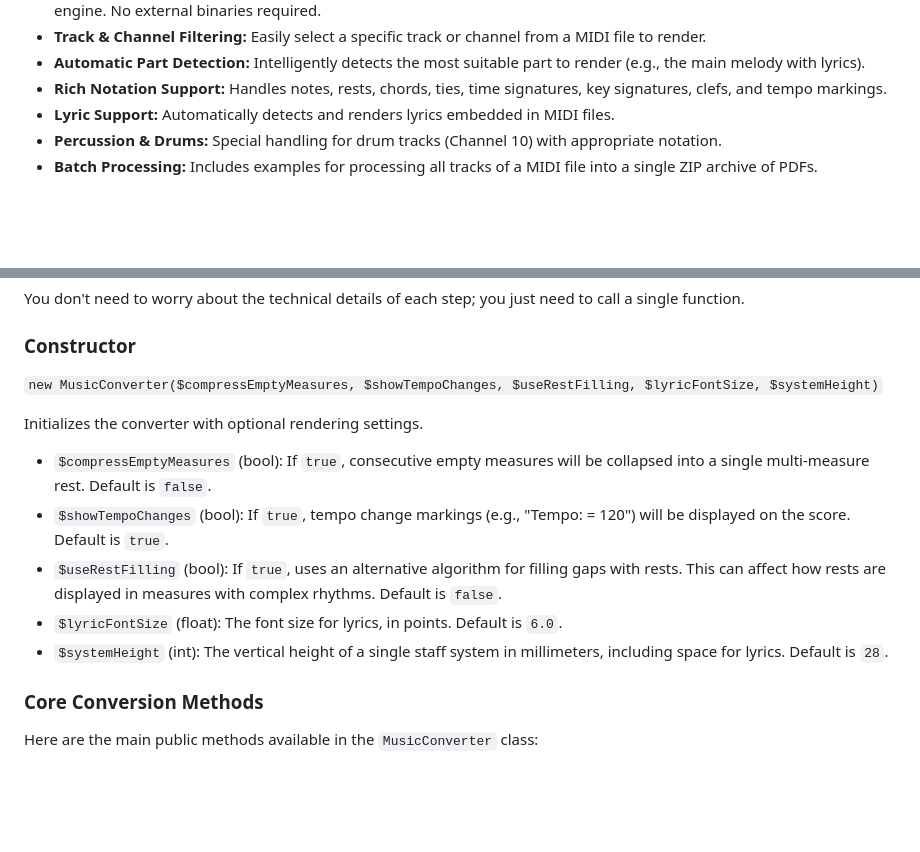
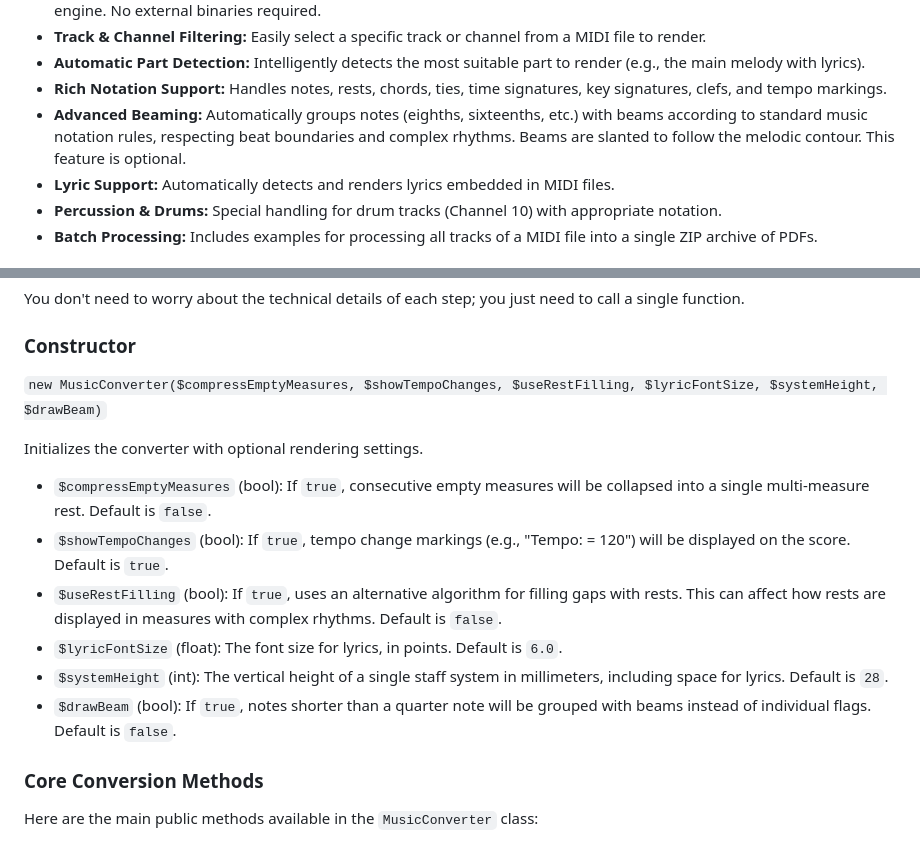
Before and after one commit to Planetbiru/MusicXML, a Markdown page: README.md, 2 parts joined by grey strips. GitHub-like rendering; blank space fills up the shorter version.

```diff
--- a/README.md
+++ b/README.md
@@ -24,6 +24,7 @@ This library is actively used in production and powers the online sheet music ge
 *   **Track & Channel Filtering:** Easily select a specific track or channel from a MIDI file to render.
 *   **Automatic Part Detection:** Intelligently detects the most suitable part to render (e.g., the main melody with lyrics).
 *   **Rich Notation Support:** Handles notes, rests, chords, ties, time signatures, key signatures, clefs, and tempo markings.
+*   **Advanced Beaming:** Automatically groups notes (eighths, sixteenths, etc.) with beams according to standard music notation rules, respecting beat boundaries and complex rhythms. Beams are slanted to follow the melodic contour. This feature is optional.
 *   **Lyric Support:** Automatically detects and renders lyrics embedded in MIDI files.
 *   **Percussion & Drums:** Special handling for drum tracks (Channel 10) with appropriate notation.
 *   **Batch Processing:** Includes examples for processing all tracks of a MIDI file into a single ZIP archive of PDFs.
@@ -134,7 +135,7 @@ You don't need to worry about the technical details of each step; you just need
 
 ### Constructor
 
-`new MusicConverter($compressEmptyMeasures, $showTempoChanges, $useRestFilling, $lyricFontSize, $systemHeight)`
+`new MusicConverter($compressEmptyMeasures, $showTempoChanges, $useRestFilling, $lyricFontSize, $systemHeight, $drawBeam)`
 
 Initializes the converter with optional rendering settings.
 
@@ -143,6 +144,7 @@ Initializes the converter with optional rendering settings.
 - `$useRestFilling` (bool): If `true`, uses an alternative algorithm for filling gaps with rests. This can affect how rests are displayed in measures with complex rhythms. Default is `false`.
 - `$lyricFontSize` (float): The font size for lyrics, in points. Default is `6.0`.
 - `$systemHeight` (int): The vertical height of a single staff system in millimeters, including space for lyrics. Default is `28`.
+- `$drawBeam` (bool): If `true`, notes shorter than a quarter note will be grouped with beams instead of individual flags. Default is `false`.
 
 
 ### Core Conversion Methods
```
